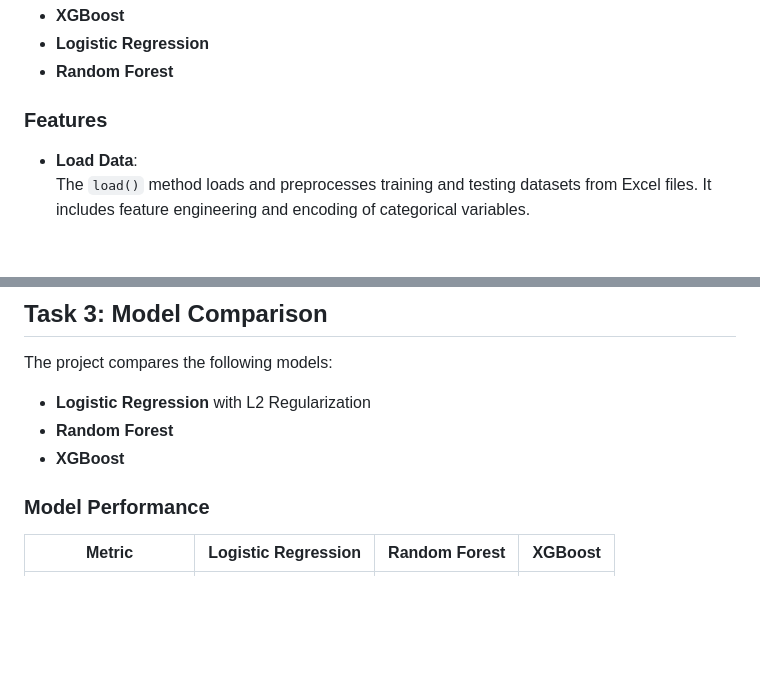
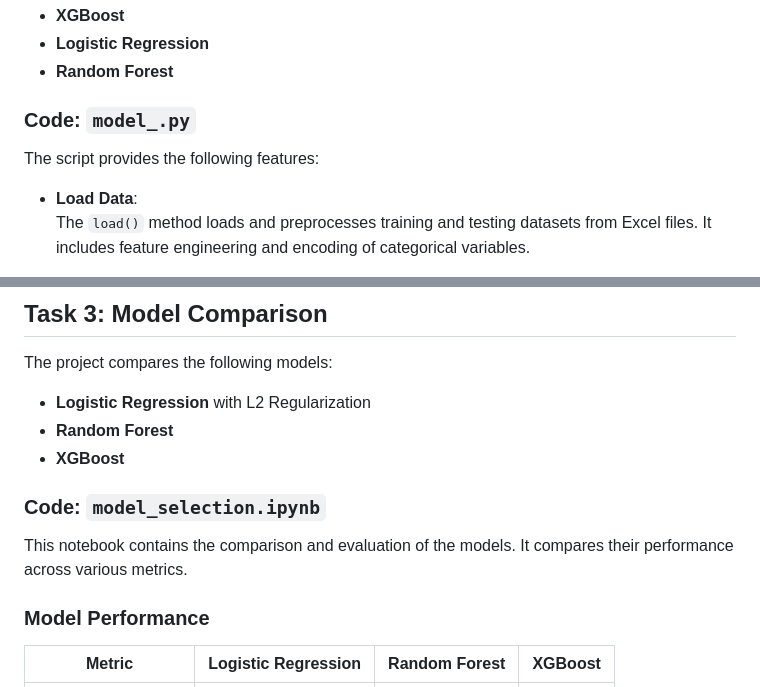
Before and after one commit to swapniljoshi123/Article_Summarizer_RapidAPI, a Markdown page: README.md, 2 parts joined by grey strips. Drawn GitHub-style; blank space fills up the shorter version.

```diff
--- a/README.md
+++ b/README.md
@@ -45,7 +45,9 @@ This repository includes a modular, object-oriented Python script for building,
 - **Logistic Regression**
 - **Random Forest**
 
-### Features
+### Code: `model_.py`
+
+The script provides the following features:
 
 - **Load Data**:
    The `load()` method loads and preprocesses training and testing datasets from Excel files. It includes feature engineering and encoding of categorical variables.
@@ -88,6 +90,10 @@ The project compares the following models:
 - **Logistic Regression** with L2 Regularization
 - **Random Forest**
 - **XGBoost**
+
+### Code: `model_selection.ipynb`
+
+This notebook contains the comparison and evaluation of the models. It compares their performance across various metrics.
 
 ### Model Performance
 
```
